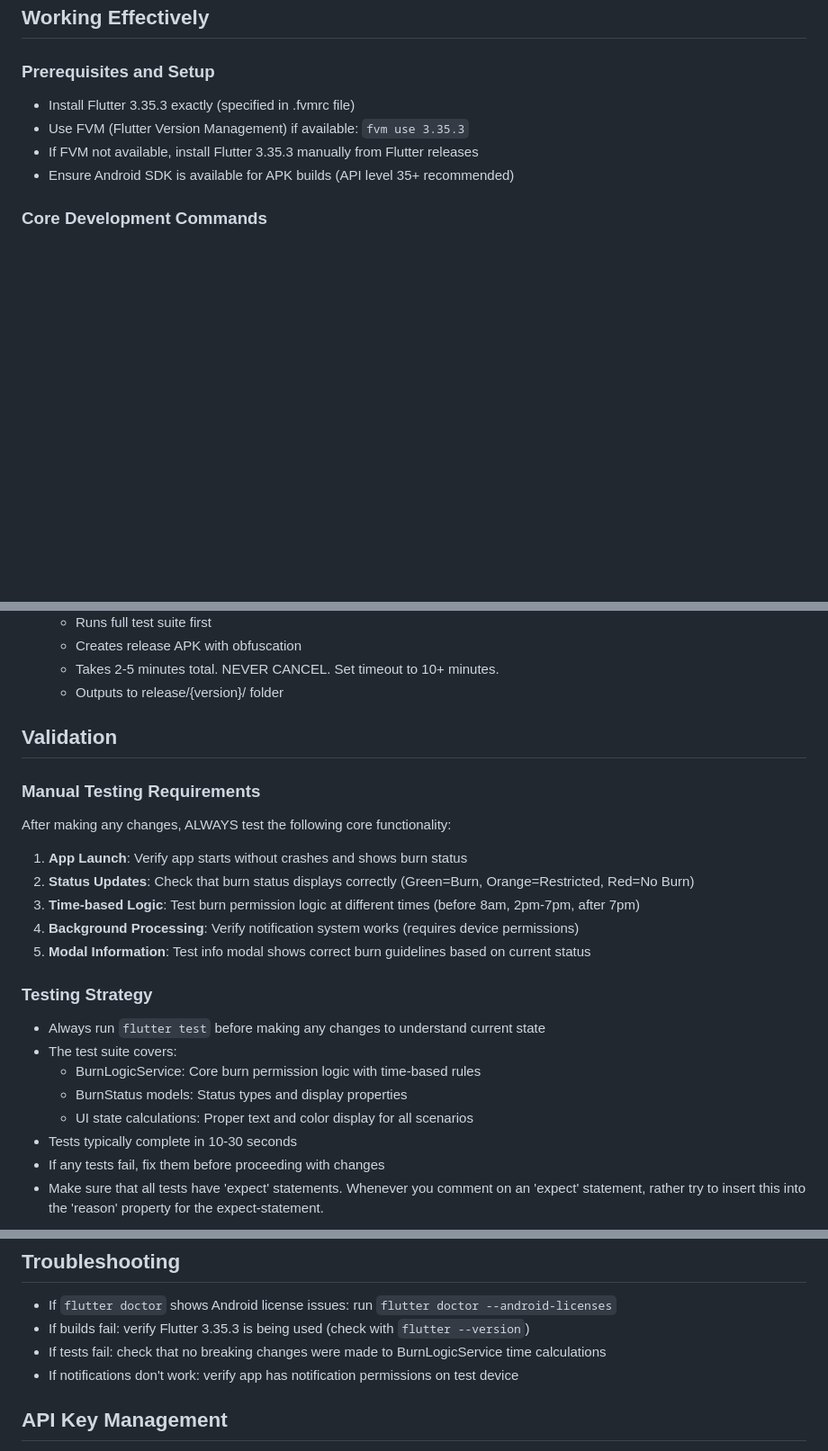
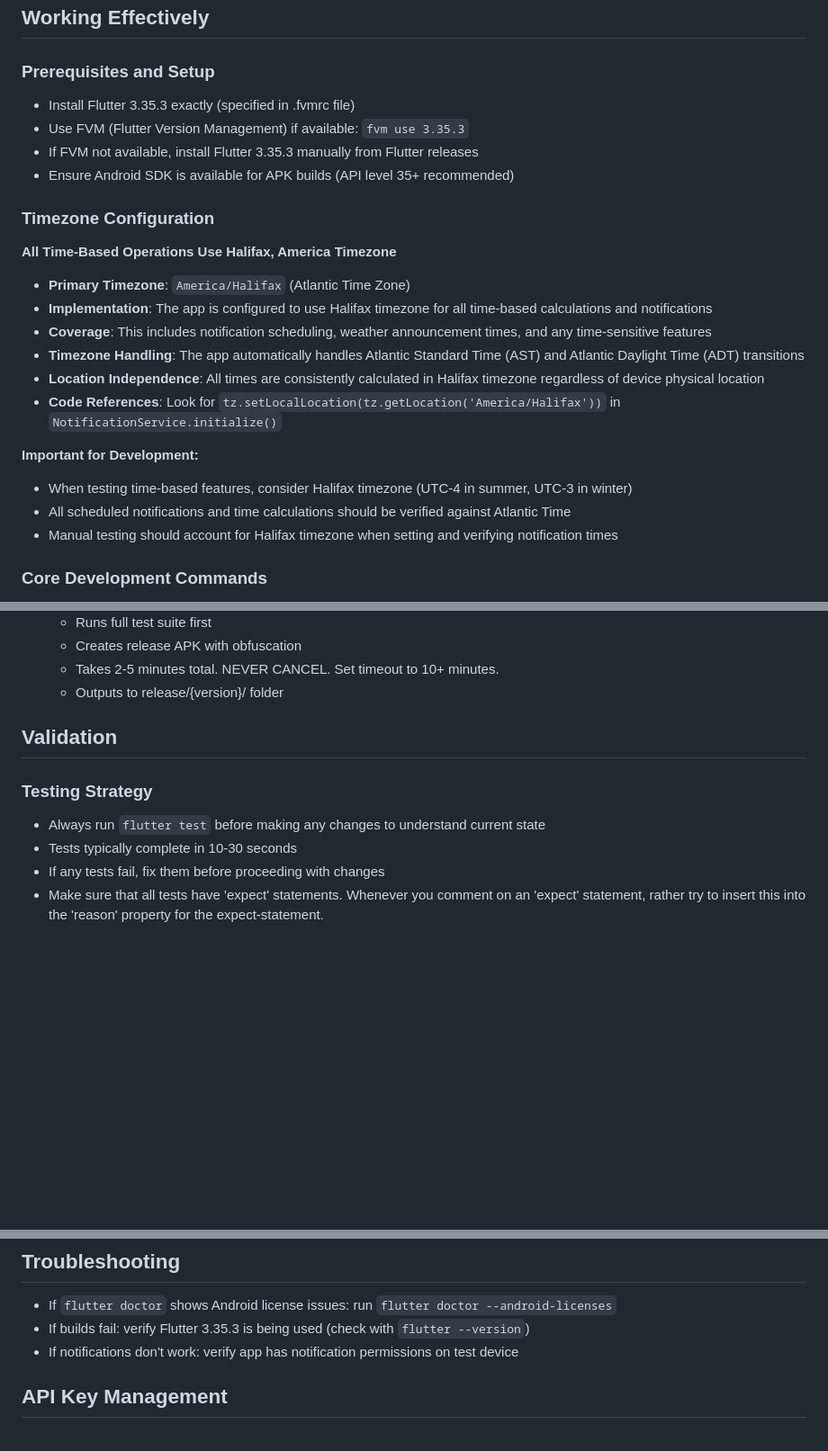
Before and after one commit to koorzenb/day_break, a Markdown page: .github/copilot-instructions.md, 3 parts joined by grey strips. Shown at 90% size. Drawn GitHub-style; blank space fills up the shorter version.

```diff
--- a/.github/copilot-instructions.md
+++ b/.github/copilot-instructions.md
@@ -17,6 +17,23 @@
 - Use FVM (Flutter Version Management) if available: `fvm use 3.35.3`
 - If FVM not available, install Flutter 3.35.3 manually from Flutter releases
 - Ensure Android SDK is available for APK builds (API level 35+ recommended)
+
+### Timezone Configuration
+
+**All Time-Based Operations Use Halifax, America Timezone**
+
+- **Primary Timezone**: `America/Halifax` (Atlantic Time Zone)
+- **Implementation**: The app is configured to use Halifax timezone for all time-based calculations and notifications
+- **Coverage**: This includes notification scheduling, weather announcement times, and any time-sensitive features
+- **Timezone Handling**: The app automatically handles Atlantic Standard Time (AST) and Atlantic Daylight Time (ADT) transitions
+- **Location Independence**: All times are consistently calculated in Halifax timezone regardless of device physical location
+- **Code References**: Look for `tz.setLocalLocation(tz.getLocation('America/Halifax'))` in `NotificationService.initialize()`
+
+**Important for Development:**
+
+- When testing time-based features, consider Halifax timezone (UTC-4 in summer, UTC-3 in winter)
+- All scheduled notifications and time calculations should be verified against Atlantic Time
+- Manual testing should account for Halifax timezone when setting and verifying notification times
 
 ### Core Development Commands
 
@@ -47,23 +64,9 @@
 
 ## Validation
 
-### Manual Testing Requirements
-
-After making any changes, ALWAYS test the following core functionality:
-
-1. **App Launch**: Verify app starts without crashes and shows burn status
-2. **Status Updates**: Check that burn status displays correctly (Green=Burn, Orange=Restricted, Red=No Burn)
-3. **Time-based Logic**: Test burn permission logic at different times (before 8am, 2pm-7pm, after 7pm)
-4. **Background Processing**: Verify notification system works (requires device permissions)
-5. **Modal Information**: Test info modal shows correct burn guidelines based on current status
-
 ### Testing Strategy
 
 - Always run `flutter test` before making any changes to understand current state
-- The test suite covers:
-  - BurnLogicService: Core burn permission logic with time-based rules
-  - BurnStatus models: Status types and display properties
-  - UI state calculations: Proper text and color display for all scenarios
 - Tests typically complete in 10-30 seconds
 - If any tests fail, fix them before proceeding with changes
 - Make sure that all tests have 'expect' statements. Whenever you comment on an 'expect' statement, rather try to insert this into the 'reason' property for the expect-statement.
@@ -147,7 +150,6 @@ Always run these commands before committing changes:
 
 - If `flutter doctor` shows Android license issues: run `flutter doctor --android-licenses`
 - If builds fail: verify Flutter 3.35.3 is being used (check with `flutter --version`)
-- If tests fail: check that no breaking changes were made to BurnLogicService time calculations
 - If notifications don't work: verify app has notification permissions on test device
 
 ## API Key Management
```
